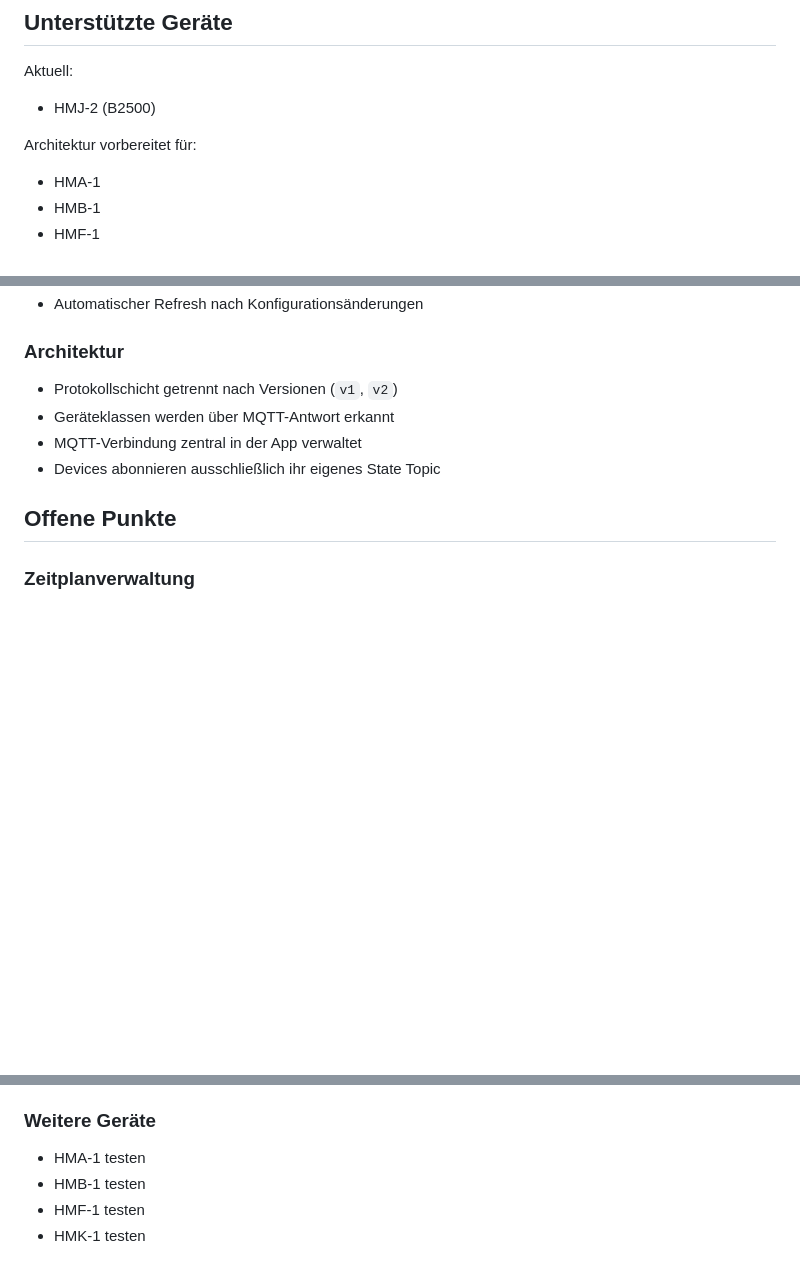
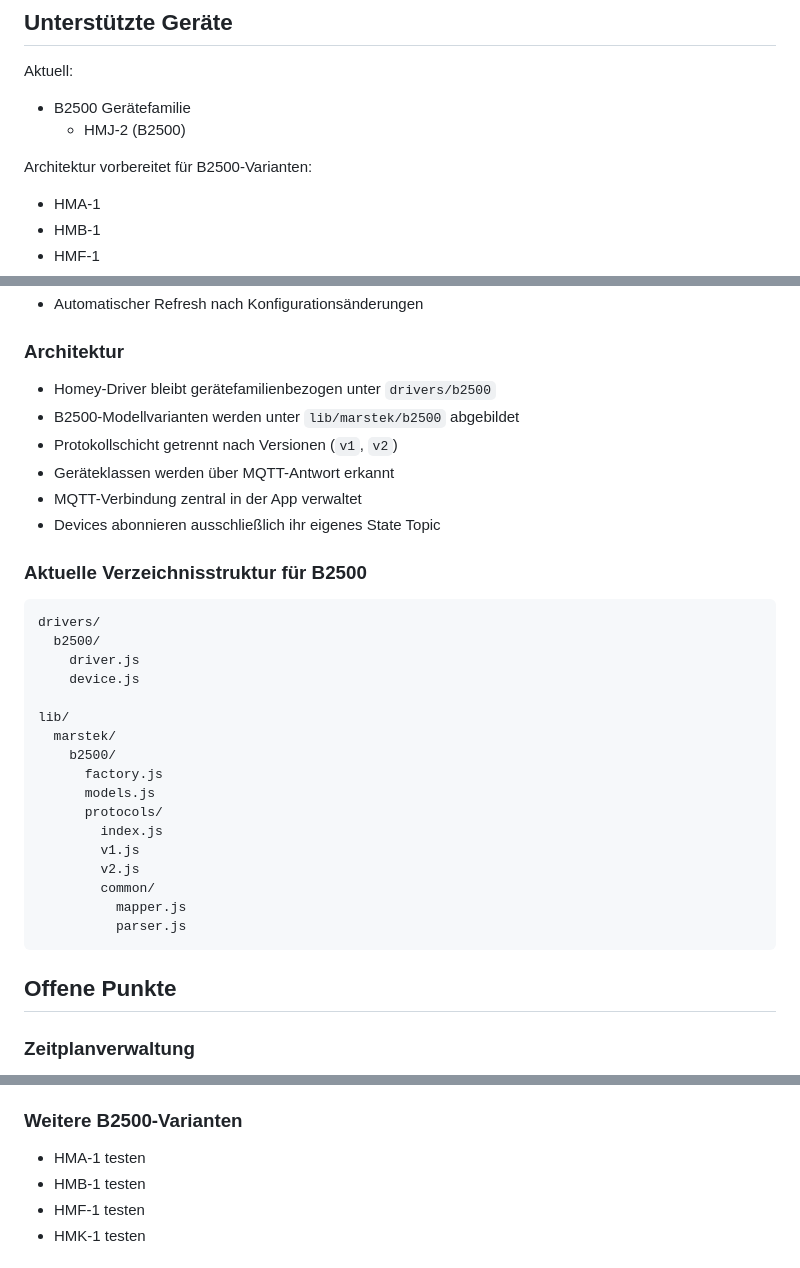
Before and after one commit to ftedv-de/de.ftedv.marstek, a Markdown page: PROJECT_STATUS.md, 3 parts joined by grey strips. GitHub-like rendering; blank space fills up the shorter version.

Commit message:
Document B2500 refactoring

````diff
--- a/PROJECT_STATUS.md
+++ b/PROJECT_STATUS.md
@@ -12,9 +12,10 @@ Homey-App für Marstek Energiespeicher mit MQTT-Anbindung.
 
 Aktuell:
 
-- HMJ-2 (B2500)
+- B2500 Gerätefamilie
+  - HMJ-2 (B2500)
 
-Architektur vorbereitet für:
+Architektur vorbereitet für B2500-Varianten:
 
 - HMA-1
 - HMB-1
@@ -121,10 +122,34 @@ nach kurzer Verzögerung.
 
 ### Architektur
 
+- Homey-Driver bleibt gerätefamilienbezogen unter `drivers/b2500`
+- B2500-Modellvarianten werden unter `lib/marstek/b2500` abgebildet
 - Protokollschicht getrennt nach Versionen (`v1`, `v2`)
 - Geräteklassen werden über MQTT-Antwort erkannt
 - MQTT-Verbindung zentral in der App verwaltet
 - Devices abonnieren ausschließlich ihr eigenes State Topic
+
+### Aktuelle Verzeichnisstruktur für B2500
+
+```
+drivers/
+  b2500/
+    driver.js
+    device.js
+
+lib/
+  marstek/
+    b2500/
+      factory.js
+      models.js
+      protocols/
+        index.js
+        v1.js
+        v2.js
+        common/
+          mapper.js
+          parser.js
+```
 
 ## Offene Punkte
 
@@ -161,7 +186,7 @@ Beispiele:
 - Netzladefunktionen
 - weitere durch MQTT verfügbare Parameter
 
-### Weitere Geräte
+### Weitere B2500-Varianten
 
 - HMA-1 testen
 - HMB-1 testen
````
Also changed, not shown: other parts of PROJECT_STATUS.md (+1 -0 lines).
